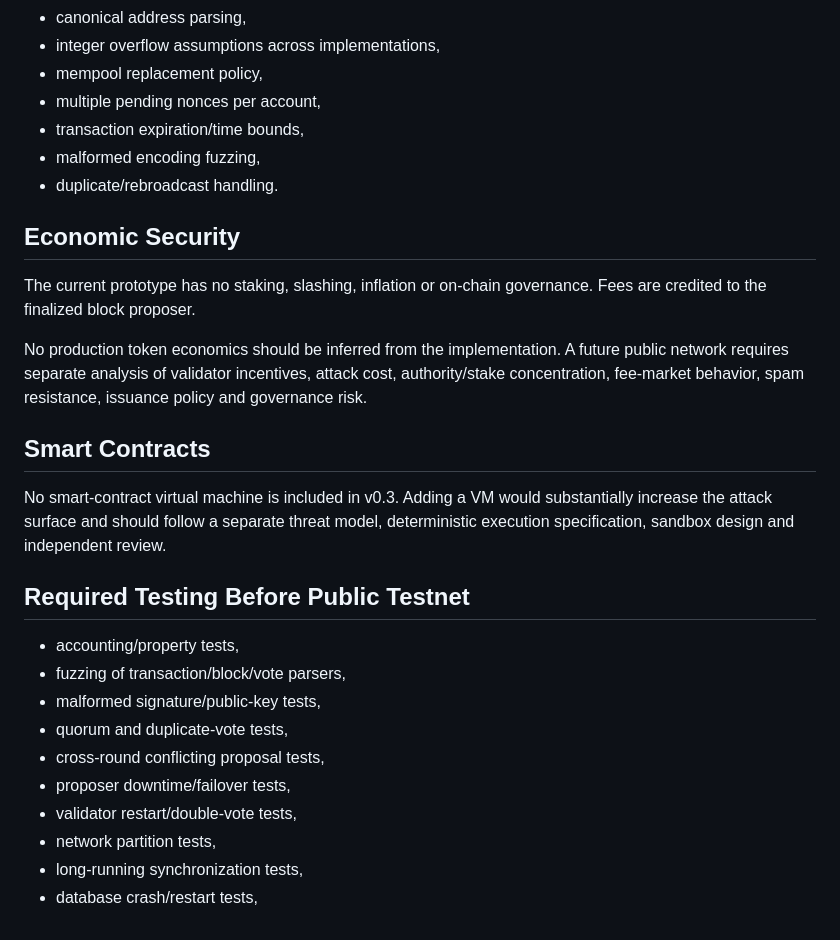
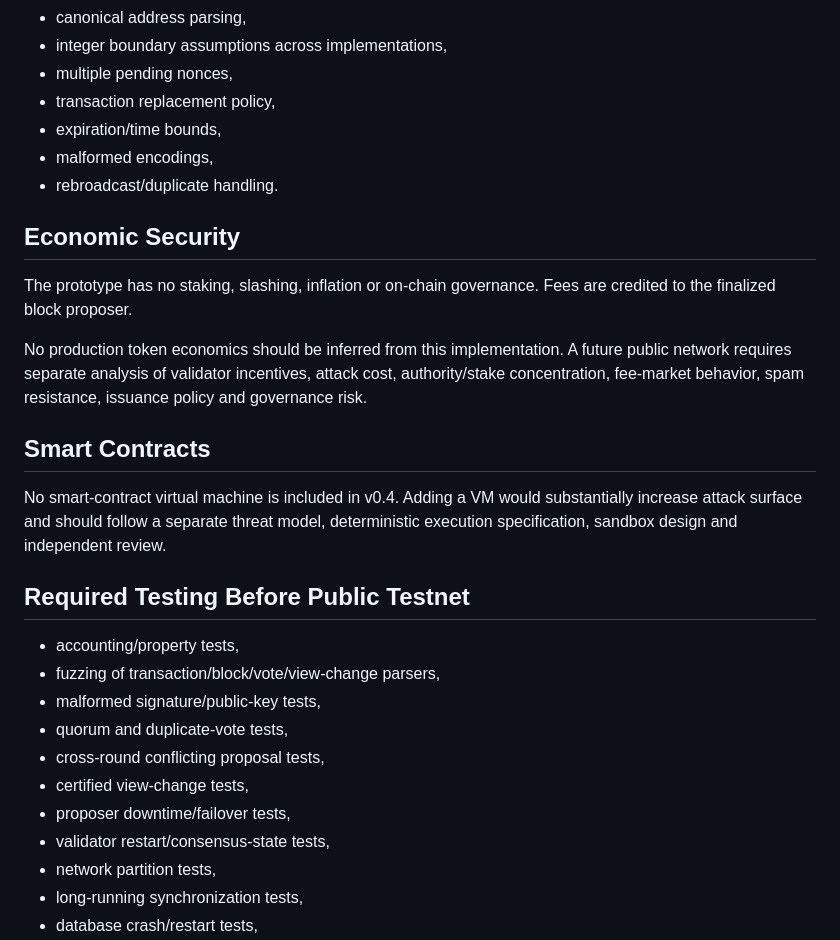
Before and after one commit to navindusasmitha/CrakbitAI, a Markdown page: blockchain/SECURITY.md, the part around one of its changes. Drawn GitHub-style.

```diff
--- a/blockchain/SECURITY.md
+++ b/blockchain/SECURITY.md
@@ -126,30 +139,31 @@ Current validation checks signatures, nonces, balances, fees and chain ID. Futur
 - canonical address parsing,
-- integer overflow assumptions across implementations,
-- mempool replacement policy,
-- multiple pending nonces per account,
-- transaction expiration/time bounds,
-- malformed encoding fuzzing,
-- duplicate/rebroadcast handling.
+- integer boundary assumptions across implementations,
+- multiple pending nonces,
+- transaction replacement policy,
+- expiration/time bounds,
+- malformed encodings,
+- rebroadcast/duplicate handling.
 
 ## Economic Security
 
-The current prototype has no staking, slashing, inflation or on-chain governance. Fees are credited to the finalized block proposer.
+The prototype has no staking, slashing, inflation or on-chain governance. Fees are credited to the finalized block proposer.
 
-No production token economics should be inferred from the implementation. A future public network requires separate analysis of validator incentives, attack cost, authority/stake concentration, fee-market behavior, spam resistance, issuance policy and governance risk.
+No production token economics should be inferred from this implementation. A future public network requires separate analysis of validator incentives, attack cost, authority/stake concentration, fee-market behavior, spam resistance, issuance policy and governance risk.
 
 ## Smart Contracts
 
-No smart-contract virtual machine is included in v0.3. Adding a VM would substantially increase the attack surface and should follow a separate threat model, deterministic execution specification, sandbox design and independent review.
+No smart-contract virtual machine is included in v0.4. Adding a VM would substantially increase attack surface and should follow a separate threat model, deterministic execution specification, sandbox design and independent review.
 
 ## Required Testing Before Public Testnet
 
 - accounting/property tests,
-- fuzzing of transaction/block/vote parsers,
+- fuzzing of transaction/block/vote/view-change parsers,
 - malformed signature/public-key tests,
 - quorum and duplicate-vote tests,
 - cross-round conflicting proposal tests,
+- certified view-change tests,
 - proposer downtime/failover tests,
-- validator restart/double-vote tests,
+- validator restart/consensus-state tests,
 - network partition tests,
 - long-running synchronization tests,
 - database crash/restart tests,
```
Also changed, not shown: other parts of blockchain/SECURITY.md (+56 -43 lines).
